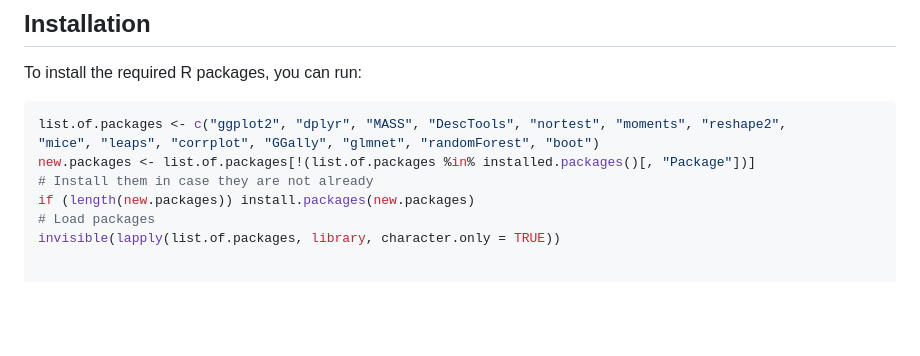
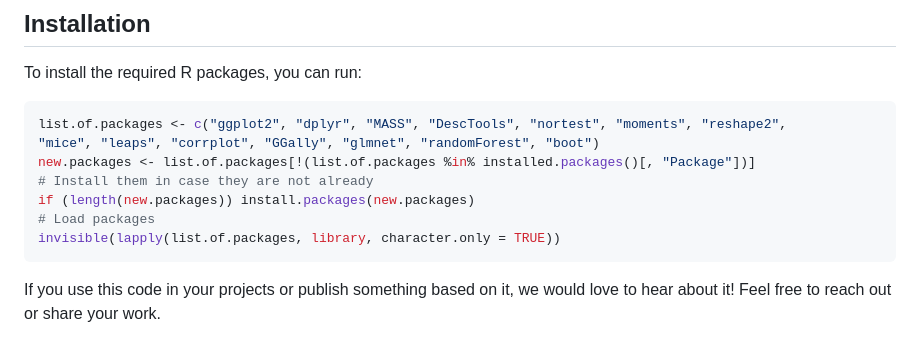
Before and after one commit to JosephPintirishis/Life-Expectancy-Prediction-DSC532, a Markdown page: README.md, the part around the change. GitHub-like rendering; blank space fills up the shorter version.

````diff
--- a/README.md
+++ b/README.md
@@ -66,3 +66,6 @@ new.packages <- list.of.packages[!(list.of.packages %in% installed.packages()[,
 if (length(new.packages)) install.packages(new.packages)
 # Load packages
 invisible(lapply(list.of.packages, library, character.only = TRUE))
+```
+
+If you use this code in your projects or publish something based on it, we would love to hear about it! Feel free to reach out or share your work.
````
